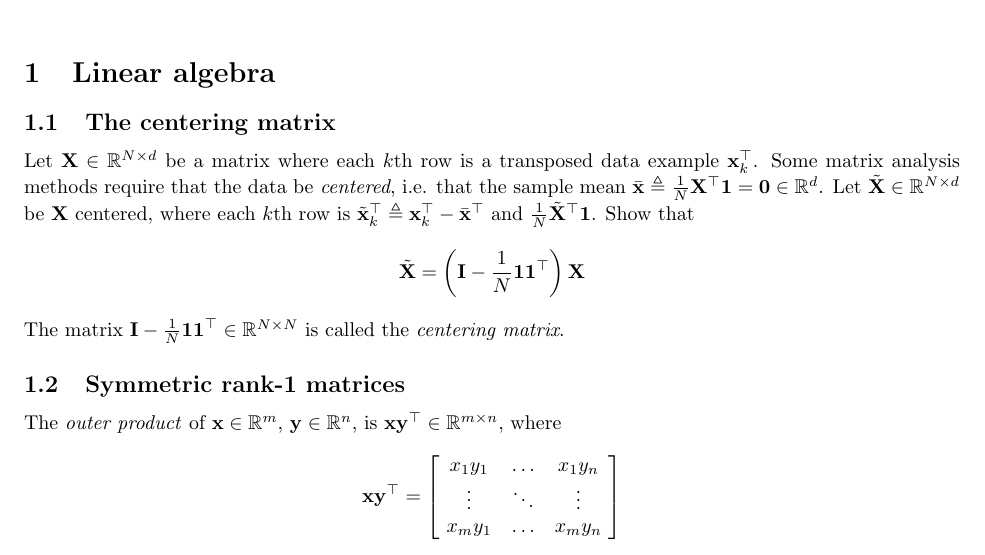
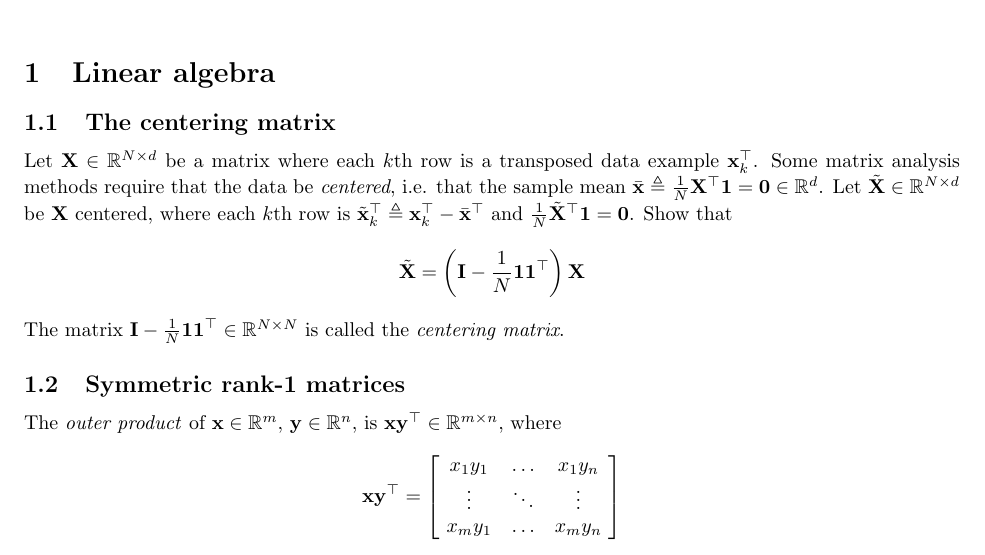
Before and after one commit to phetdam/bac-advanced-ml, a LaTeX problem sheet (lessons/lecture_02/exercise_02.tex): part of page 1 of 2, cut so that both start at the same text. Compiled offline with pdfLaTeX.

Commit message:
fix typo in exercise_02.tex

```diff
--- a/lessons/lecture_02/exercise_02.tex
+++ b/lessons/lecture_02/exercise_02.tex
@@ -86,8 +86,8 @@ $ \bar{\mathbf{x}} \triangleq \frac{1}{N}\mathbf{X}^\top\mathbf{1} =
 \mathbf{0} \in \mathbb{R}^d $. Let $ \tilde{\mathbf{X}} \in
 \mathbb{R}^{N \times d} $ be $ \mathbf{X} $ centered, where each $ k $th row
 is $ \tilde{\mathbf{x}}_k^\top \triangleq \mathbf{x}_k^\top -
-\bar{\mathbf{x}}^\top $ and $ \frac{1}{N}\tilde{\mathbf{X}}^\top\mathbf{1} $.
-Show that
+\bar{\mathbf{x}}^\top $ and $ \frac{1}{N}\tilde{\mathbf{X}}^\top\mathbf{1}
+= \mathbf{0} $. Show that
 \begin{equation*}
     \tilde{\mathbf{X}} = \left(
         \mathbf{I} - \frac{1}{N}\mathbf{11}^\top
```
